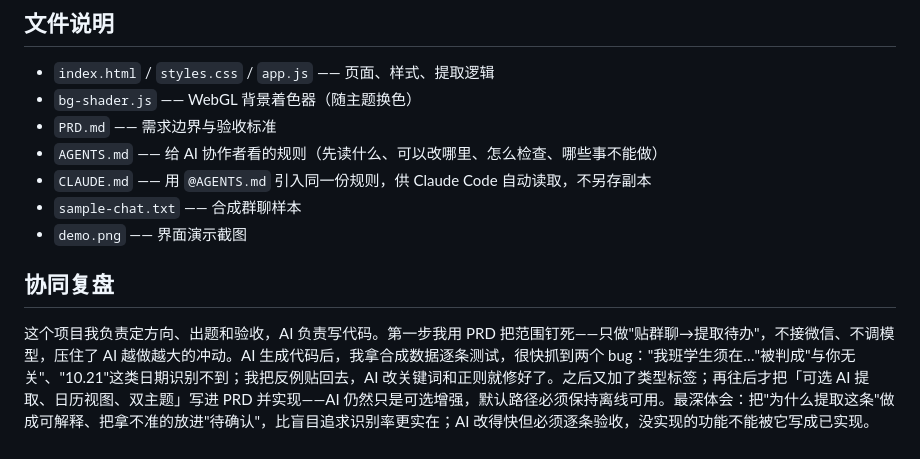
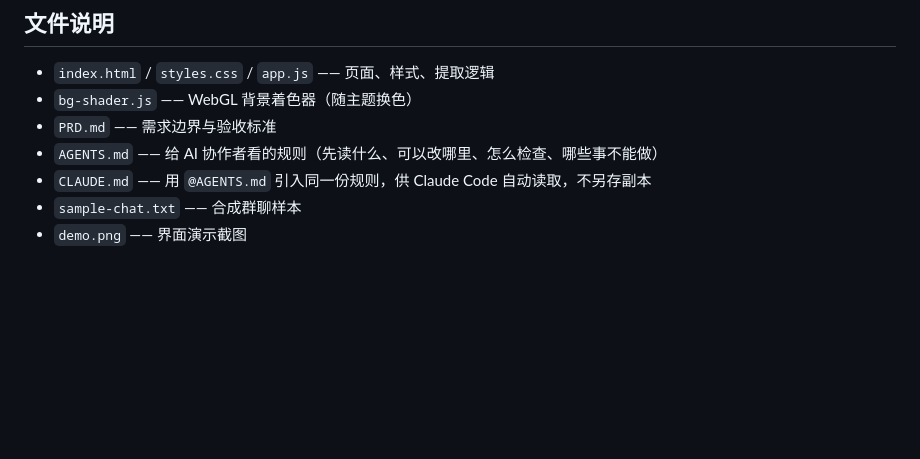
Before and after one commit to yanyun340/group-chat-todo, a Markdown page: README.md, the part around the change. GitHub-like rendering; blank space fills up the shorter version.

Commit message:
将协同删去

```diff
--- a/README.md
+++ b/README.md
@@ -75,7 +75,3 @@ AI、日历与主题已经写回 [PRD.md](PRD.md) 的「做什么」；下面五
 - `CLAUDE.md` —— 用 `@AGENTS.md` 引入同一份规则，供 Claude Code 自动读取，不另存副本
 - `sample-chat.txt` —— 合成群聊样本
 - `demo.png` —— 界面演示截图
-
-## 协同复盘
-
-这个项目我负责定方向、出题和验收，AI 负责写代码。第一步我用 PRD 把范围钉死——只做"贴群聊→提取待办"，不接微信、不调模型，压住了 AI 越做越大的冲动。AI 生成代码后，我拿合成数据逐条测试，很快抓到两个 bug："我班学生须在…"被判成"与你无关"、"10.21"这类日期识别不到；我把反例贴回去，AI 改关键词和正则就修好了。之后又加了类型标签；再往后才把「可选 AI 提取、日历视图、双主题」写进 PRD 并实现——AI 仍然只是可选增强，默认路径必须保持离线可用。最深体会：把"为什么提取这条"做成可解释、把拿不准的放进"待确认"，比盲目追求识别率更实在；AI 改得快但必须逐条验收，没实现的功能不能被它写成已实现。
```
